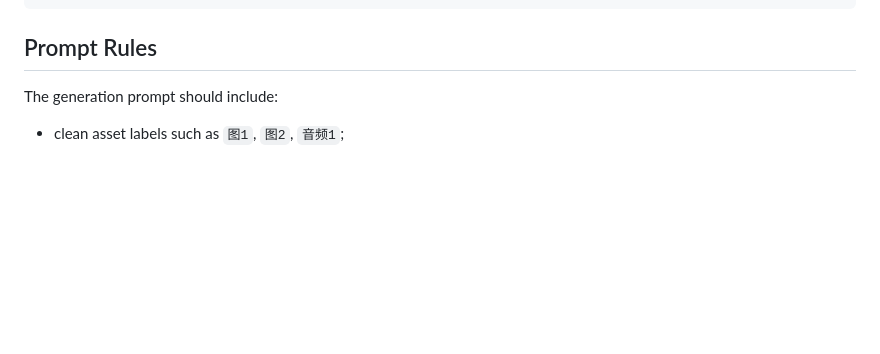
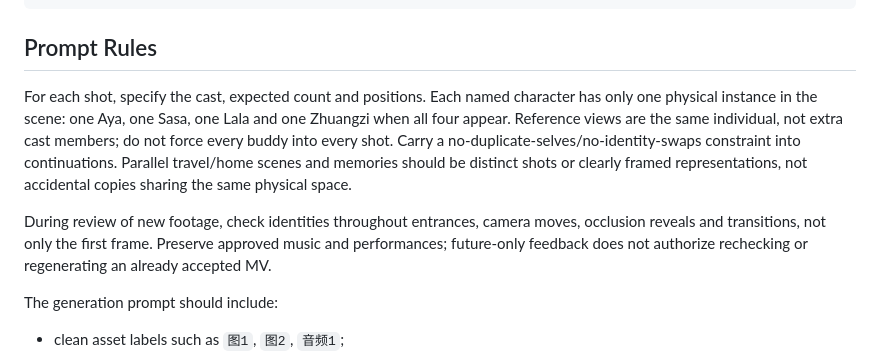
Before and after one commit to lachlanchen/LazySkills, a Markdown page: skills/musia-lalachan-mv-workflow/SKILL.md, the part around the change. Rendered like a GitHub page; blank space fills up the shorter version.

Commit message:
docs: refine character continuity [skip ci]

```diff
--- a/skills/musia-lalachan-mv-workflow/SKILL.md
+++ b/skills/musia-lalachan-mv-workflow/SKILL.md
@@ -112,6 +112,19 @@ ffmpeg -y -ss START_SECONDS -i "$MUSIA_ROOT/data/creative_projects/SONG/final/se
 
 ## Prompt Rules
 
+For each shot, specify the cast, expected count and positions. Each named
+character has only one physical instance in the scene: one Aya, one Sasa, one
+Lala and one Zhuangzi when all four appear. Reference views are the same
+individual, not extra cast members; do not force every buddy into every shot.
+Carry a no-duplicate-selves/no-identity-swaps constraint into continuations.
+Parallel travel/home scenes and memories should be distinct shots or clearly
+framed representations, not accidental copies sharing the same physical space.
+
+During review of new footage, check identities throughout entrances, camera
+moves, occlusion reveals and transitions, not only the first frame. Preserve
+approved music and performances; future-only feedback does not authorize
+rechecking or regenerating an already accepted MV.
+
 The generation prompt should include:
 
 - clean asset labels such as `图1`, `图2`, `音频1`;
```
